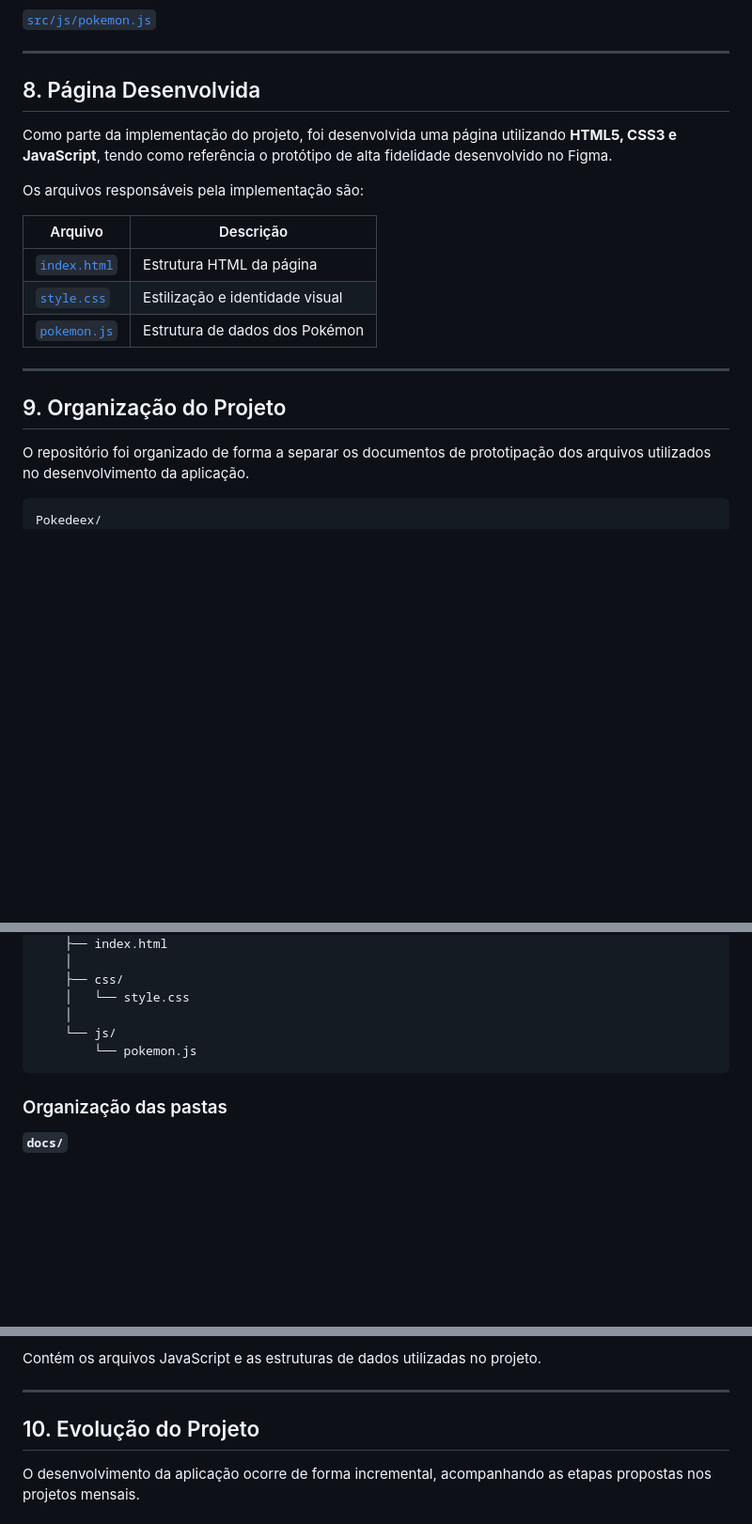
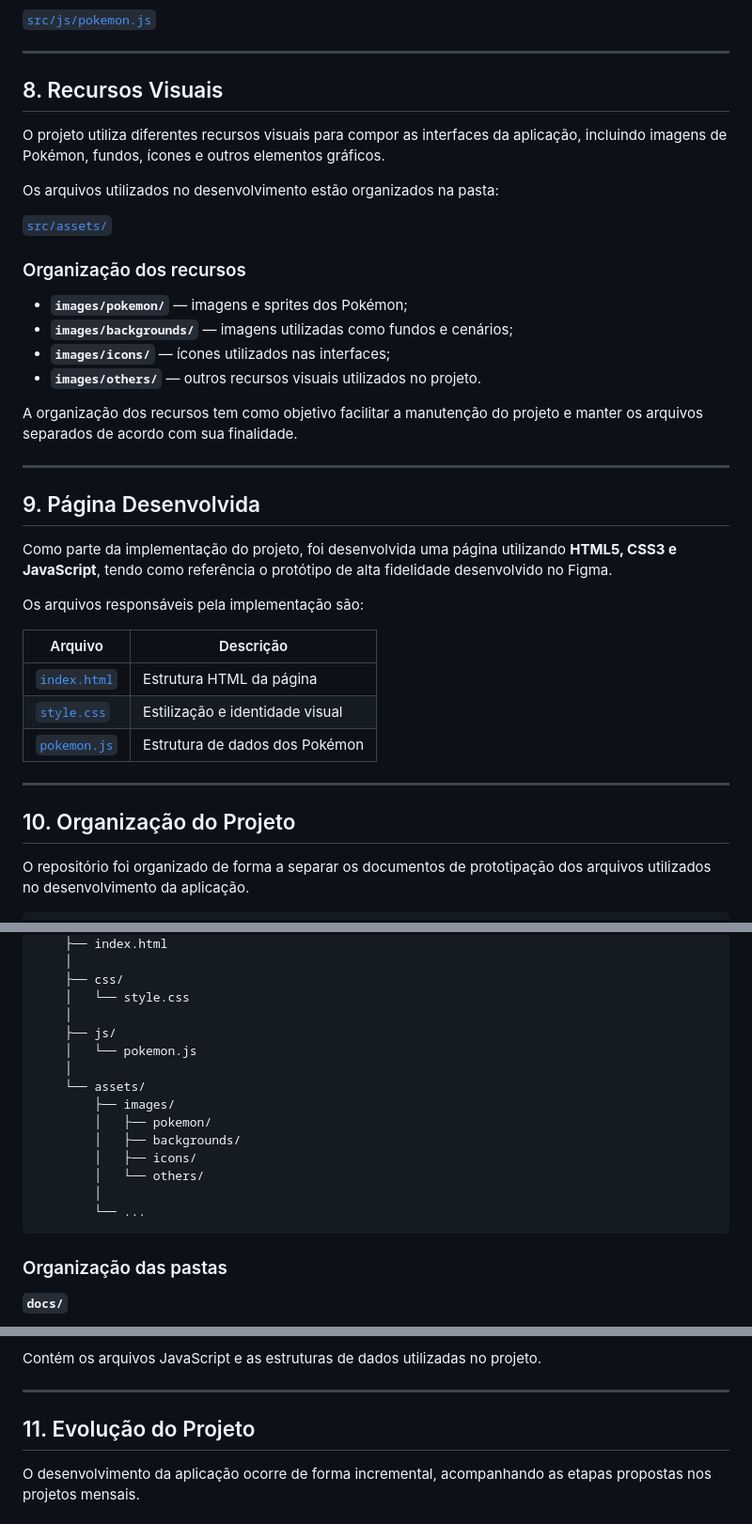
Before and after one commit to Oliver-code-dev/Pokedeex, a Markdown page: README.md, 3 parts joined by grey strips. Shown at 94% size. Drawn GitHub-style; blank space fills up the shorter version.

````diff
--- a/README.md
+++ b/README.md
@@ -169,7 +169,26 @@ A implementação está disponível em:
 
 ---
 
-## 8. Página Desenvolvida
+## 8. Recursos Visuais
+
+O projeto utiliza diferentes recursos visuais para compor as interfaces da aplicação, incluindo imagens de Pokémon, fundos, ícones e outros elementos gráficos.
+
+Os arquivos utilizados no desenvolvimento estão organizados na pasta:
+
+[`src/assets/`](src/assets/)
+
+### Organização dos recursos
+
+- **`images/pokemon/`** — imagens e sprites dos Pokémon;
+- **`images/backgrounds/`** — imagens utilizadas como fundos e cenários;
+- **`images/icons/`** — ícones utilizados nas interfaces;
+- **`images/others/`** — outros recursos visuais utilizados no projeto.
+
+A organização dos recursos tem como objetivo facilitar a manutenção do projeto e manter os arquivos separados de acordo com sua finalidade.
+
+---
+
+## 9. Página Desenvolvida
 
 Como parte da implementação do projeto, foi desenvolvida uma página utilizando **HTML5, CSS3 e JavaScript**, tendo como referência o protótipo de alta fidelidade desenvolvido no Figma.
 
@@ -183,12 +202,11 @@ Os arquivos responsáveis pela implementação são:
 
 ---
 
-## 9. Organização do Projeto
+## 10. Organização do Projeto
 
 O repositório foi organizado de forma a separar os documentos de prototipação dos arquivos utilizados no desenvolvimento da aplicação.
 
-```text
-Pokedeex/
+```textPokedeex/
 │
 ├── README.md
 │
@@ -209,8 +227,17 @@ Pokedeex/
     ├── css/
     │   └── style.css
     │
-    └── js/
-        └── pokemon.js
+    ├── js/
+    │   └── pokemon.js
+    │
+    └── assets/
+        ├── images/
+        │   ├── pokemon/
+        │   ├── backgrounds/
+        │   ├── icons/
+        │   └── others/
+        │
+        └── ...
 ```
 
 ### Organização das pastas
@@ -233,7 +260,7 @@ Contém os arquivos JavaScript e as estruturas de dados utilizadas no projeto.
 
 ---
 
-## 10. Evolução do Projeto
+## 11. Evolução do Projeto
 
 O desenvolvimento da aplicação ocorre de forma incremental, acompanhando as etapas propostas nos projetos mensais.
 
````
Also changed, not shown: other parts of README.md (+2 -2 lines).
